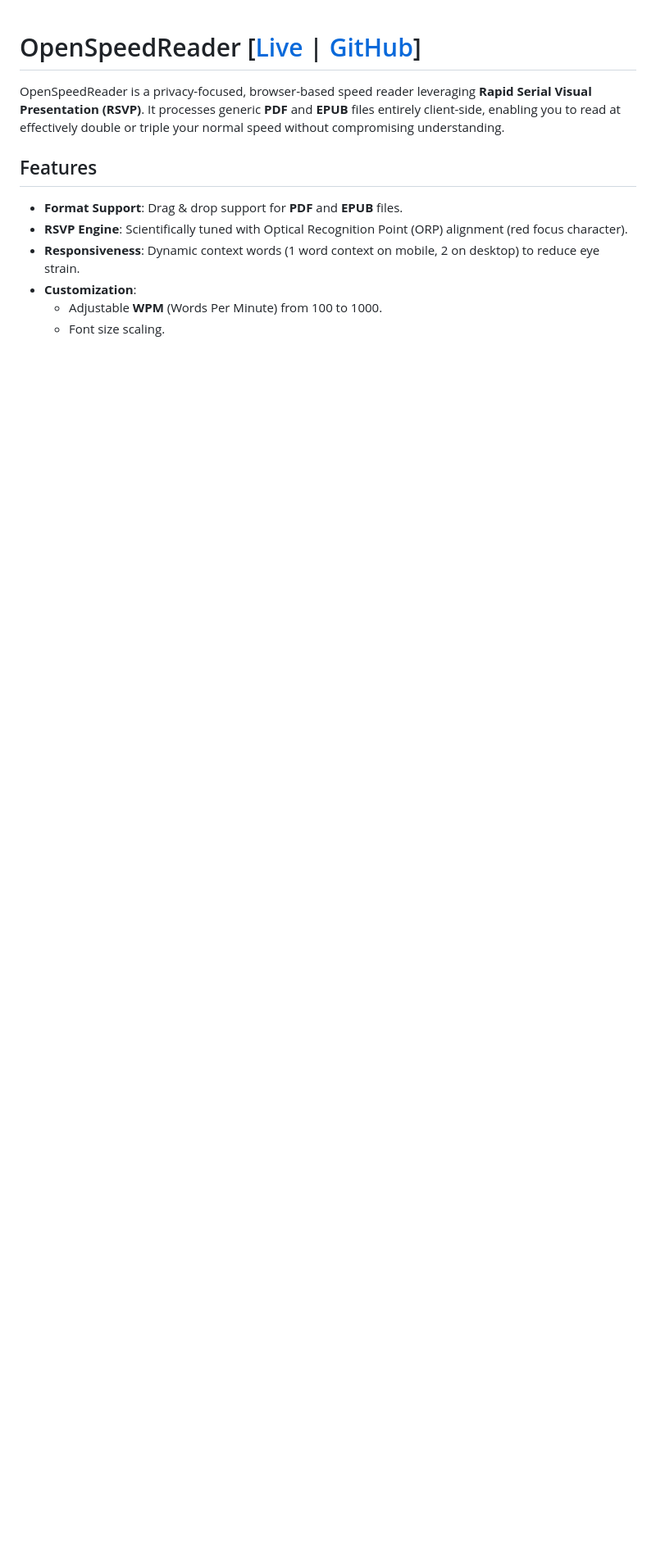
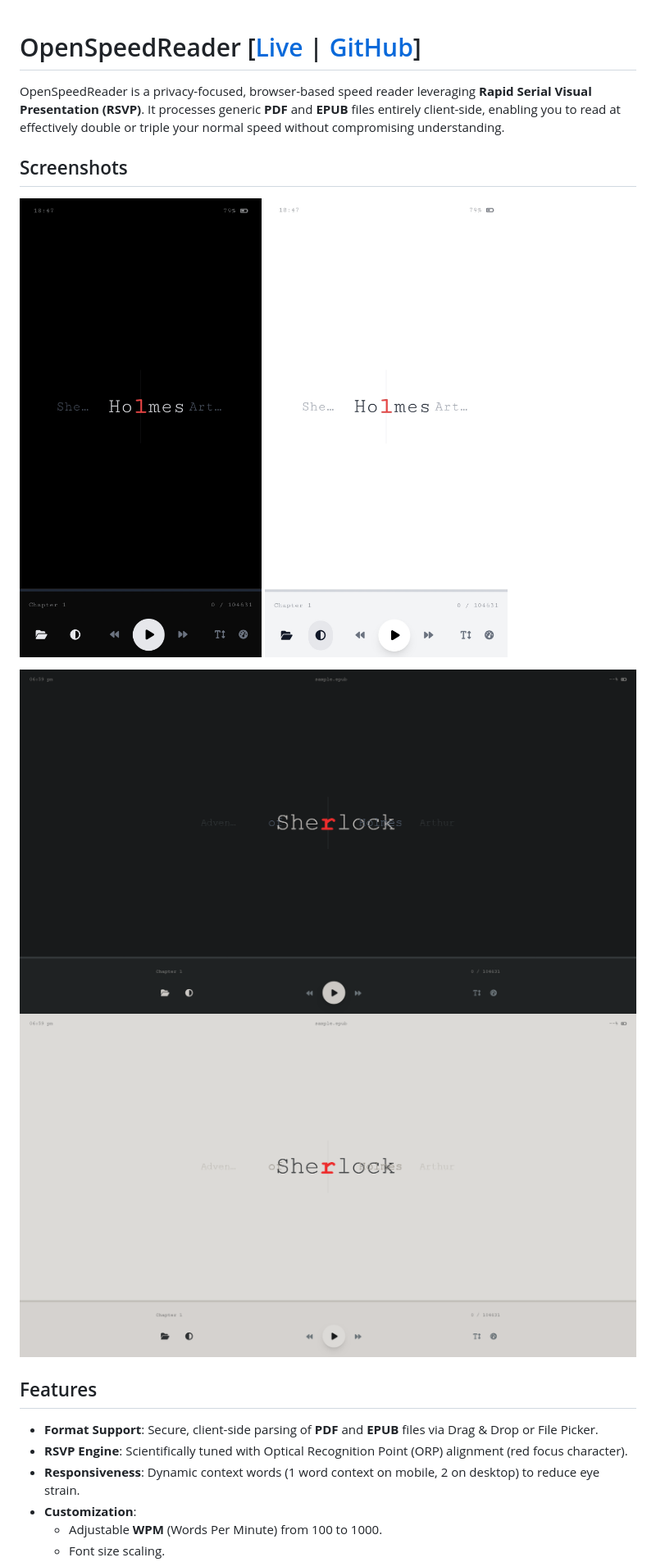
Before and after one commit to SinghArindam/OpenSpeedReader, a Markdown page: README.md, the part around the change printed below. Shown: that part at 82% size. GitHub-like rendering; pictures changed too: assets/dark_mode_desktop.png (added), assets/dark_mode_mobile.jpg (added), assets/light_mode_desktop.png (added); blank space fills up the shorter version.

Commit message:
File load bug fix and readme update

```diff
--- a/README.md
+++ b/README.md
@@ -2,9 +2,17 @@
 
 OpenSpeedReader is a privacy-focused, browser-based speed reader leveraging **Rapid Serial Visual Presentation (RSVP)**. It processes generic **PDF** and **EPUB** files entirely client-side, enabling you to read at effectively double or triple your normal speed without compromising understanding.
 
+## Screenshots
+
+![Dark Mode Mobile](assets/dark_mode_mobile.jpg)
+![Light Mode Mobile](assets/light_mode_mobile.jpg)
+
+![Dark Mode Desktop](assets/dark_mode_desktop.png)
+![Light Mode Desktop](assets/light_mode_desktop.png)
+
 ## Features
 
-- **Format Support**: Drag & drop support for **PDF** and **EPUB** files.
+- **Format Support**: Secure, client-side parsing of **PDF** and **EPUB** files via Drag & Drop or File Picker.
 - **RSVP Engine**: Scientifically tuned with Optical Recognition Point (ORP) alignment (red focus character).
 - **Responsiveness**: Dynamic context words (1 word context on mobile, 2 on desktop) to reduce eye strain.
 - **Customization**:
```
Also changed, not shown: other parts of README.md (+1 -1 lines), development/changelog.md (+5 -0 lines), development/detailed_changelog.md (+19 -0 lines), 3 other files.
